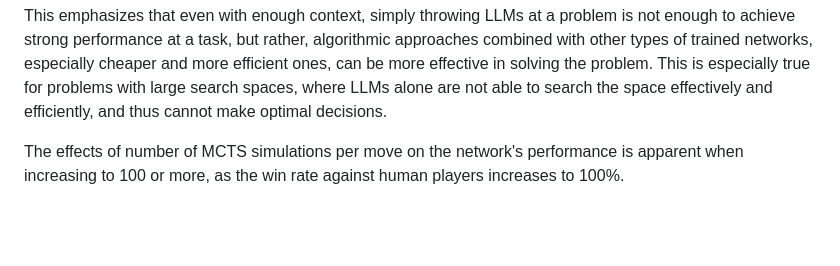
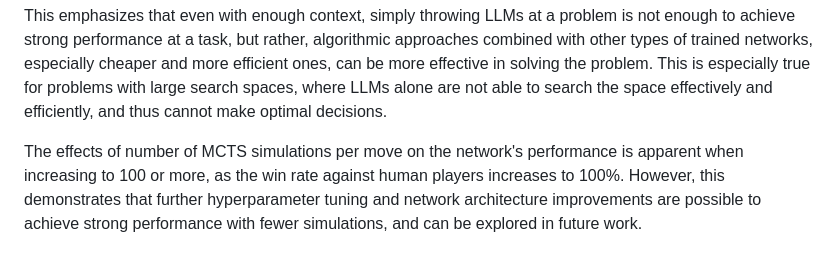
Before and after one commit to EthanRajah/alphazero-on-connect-4-from-scratch, a Markdown page: README.md, the part around the change. Rendered like a GitHub page; blank space fills up the shorter version.

Commit message:
end notes

```diff
--- a/README.md
+++ b/README.md
@@ -88,4 +88,4 @@ The best trained network achieved the following results with 50 MCTS simulations
 
 This emphasizes that even with enough context, simply throwing LLMs at a problem is not enough to achieve strong performance at a task, but rather, algorithmic approaches combined with other types of trained networks, especially cheaper and more efficient ones, can be more effective in solving the problem. This is especially true for problems with large search spaces, where LLMs alone are not able to search the space effectively and efficiently, and thus cannot make optimal decisions.
 
-The effects of number of MCTS simulations per move on the network's performance is apparent when increasing to 100 or more, as the win rate against human players increases to 100\%.
+The effects of number of MCTS simulations per move on the network's performance is apparent when increasing to 100 or more, as the win rate against human players increases to 100\%. However, this demonstrates that further hyperparameter tuning and network architecture improvements are possible to achieve strong performance with fewer simulations, and can be explored in future work.
```
